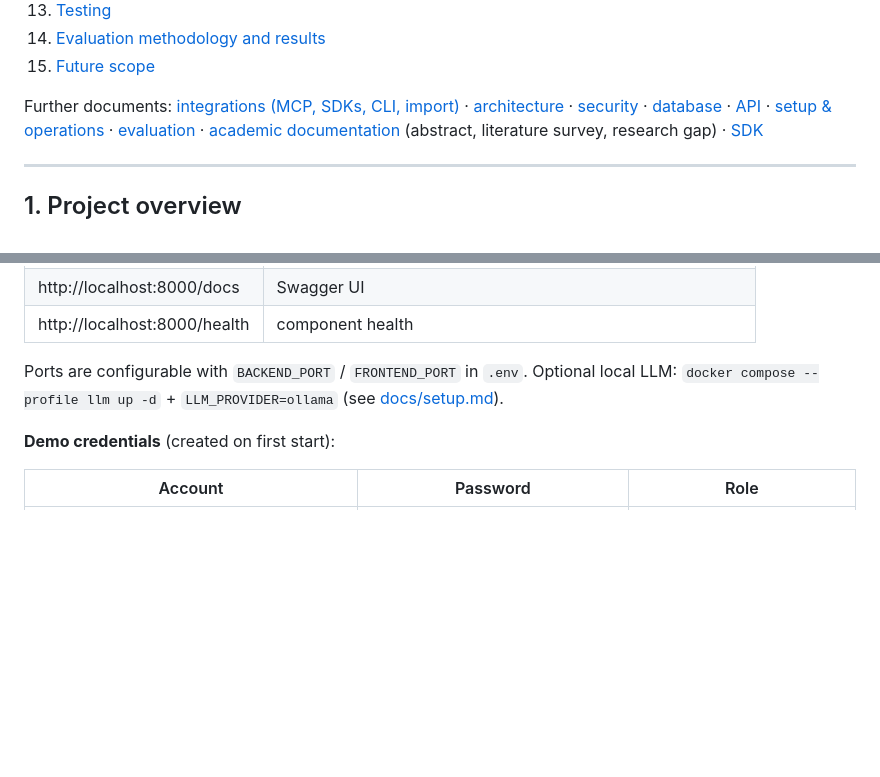
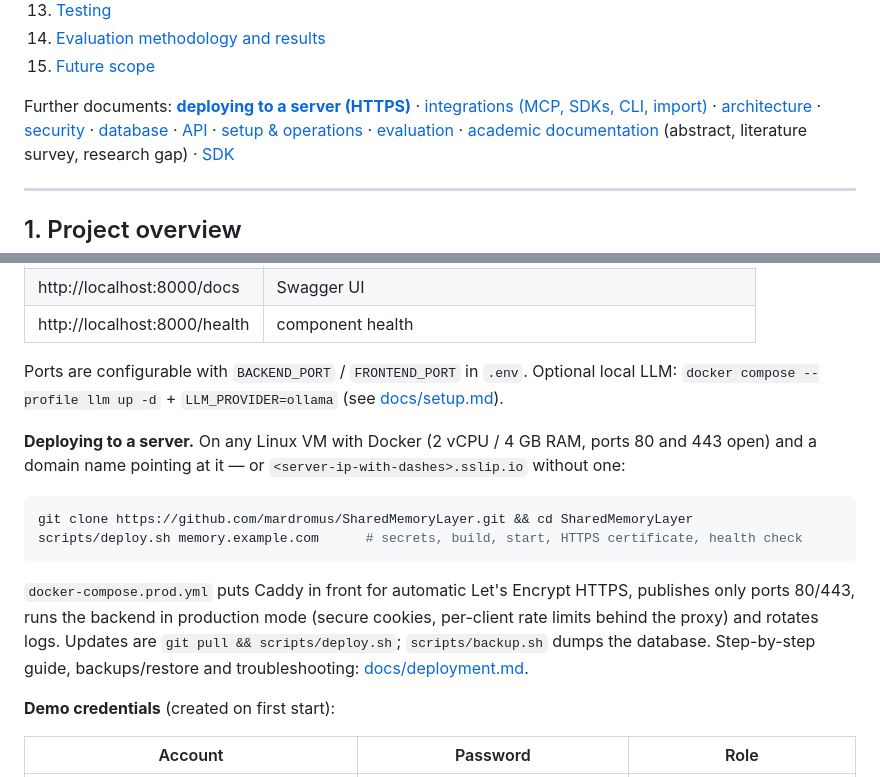
Before and after one commit to mardromus/SharedMemoryLayer, a Markdown page: README.md, 2 parts joined by grey strips. GitHub-like rendering; blank space fills up the shorter version.

````diff
--- a/README.md
+++ b/README.md
@@ -34,7 +34,7 @@ AI agents ──► Agent gateway / REST API ──► Authentication ──►
 14. [Evaluation methodology and results](#14-evaluation-methodology-and-results)
 15. [Future scope](#15-future-scope)
 
-Further documents: [integrations (MCP, SDKs, CLI, import)](docs/integrations.md) · [architecture](docs/architecture.md) · [security](docs/security.md) ·
+Further documents: [**deploying to a server (HTTPS)**](docs/deployment.md) · [integrations (MCP, SDKs, CLI, import)](docs/integrations.md) · [architecture](docs/architecture.md) · [security](docs/security.md) ·
 [database](docs/database.md) · [API](docs/api.md) · [setup & operations](docs/setup.md) ·
 [evaluation](docs/evaluation.md) · [academic documentation](docs/academic.md) (abstract, literature survey,
 research gap) · [SDK](sdk/README.md)
@@ -242,6 +242,19 @@ docker compose up --build
 Ports are configurable with `BACKEND_PORT` / `FRONTEND_PORT` in `.env`. Optional local LLM:
 `docker compose --profile llm up -d` + `LLM_PROVIDER=ollama` (see [docs/setup.md](docs/setup.md#4-optional-local-llm-with-ollama)).
 
+**Deploying to a server.** On any Linux VM with Docker (2 vCPU / 4 GB RAM, ports 80 and 443 open) and a domain
+name pointing at it — or `<server-ip-with-dashes>.sslip.io` without one:
+
+```bash
+git clone https://github.com/mardromus/SharedMemoryLayer.git && cd SharedMemoryLayer
+scripts/deploy.sh memory.example.com      # secrets, build, start, HTTPS certificate, health check
+```
+
+`docker-compose.prod.yml` puts Caddy in front for automatic Let's Encrypt HTTPS, publishes only ports 80/443,
+runs the backend in production mode (secure cookies, per-client rate limits behind the proxy) and rotates logs.
+Updates are `git pull && scripts/deploy.sh`; `scripts/backup.sh` dumps the database. Step-by-step guide,
+backups/restore and troubleshooting: [docs/deployment.md](docs/deployment.md).
+
 **Demo credentials** (created on first start):
 
 | Account | Password | Role |
````
Also changed, not shown: docs/deployment.md (added, +135 -0 lines), docs/setup.md (+3 -0 lines).
